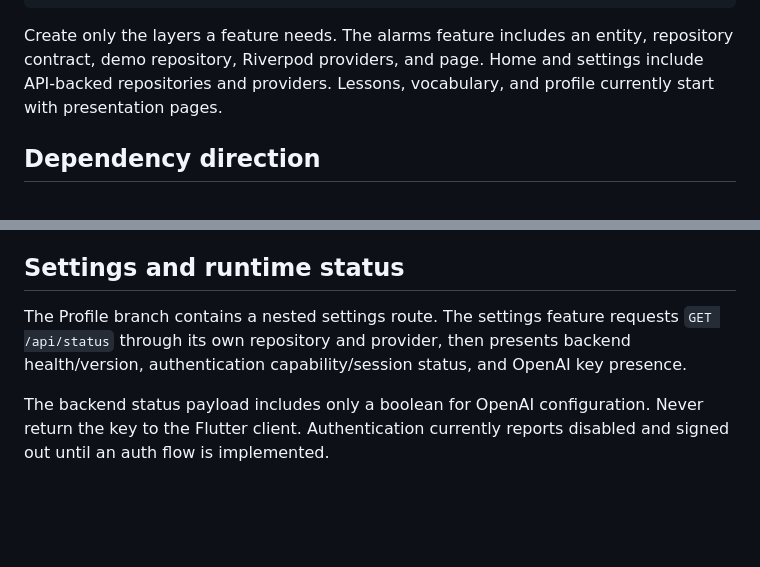
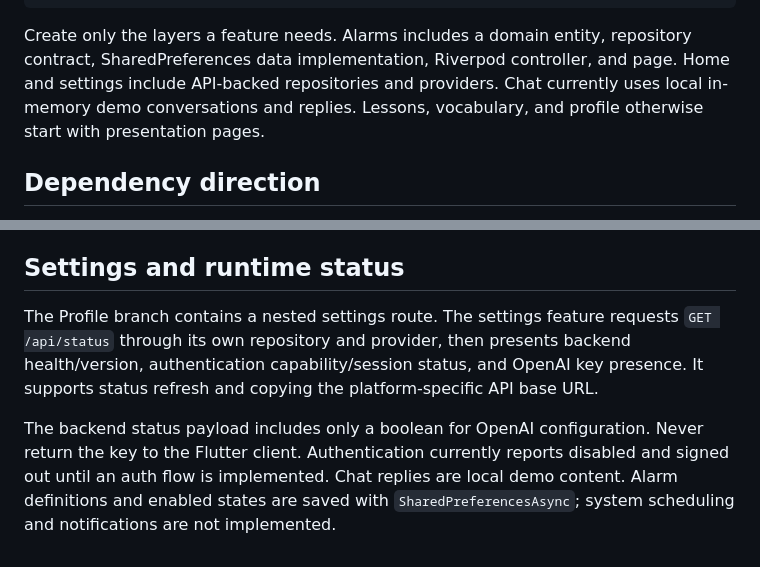
Before and after one commit to kuangbaojsmnns/AI-Alarm-English-Pro, a Markdown page: app/ARCHITECTURE.md, 2 parts joined by grey strips. Drawn GitHub-style; blank space fills up the shorter version.

Commit message:
Document M1.3 feature implementation boundaries

````diff
--- a/app/ARCHITECTURE.md
+++ b/app/ARCHITECTURE.md
@@ -20,7 +20,7 @@ lib/features/<feature>/
     └── widgets/              # Feature-specific UI
 ```
 
-Create only the layers a feature needs. The alarms feature includes an entity, repository contract, demo repository, Riverpod providers, and page. Home and settings include API-backed repositories and providers. Lessons, vocabulary, and profile currently start with presentation pages.
+Create only the layers a feature needs. Alarms includes a domain entity, repository contract, SharedPreferences data implementation, Riverpod controller, and page. Home and settings include API-backed repositories and providers. Chat currently uses local in-memory demo conversations and replies. Lessons, vocabulary, and profile otherwise start with presentation pages.
 
 ## Dependency direction
 
@@ -56,6 +56,6 @@ Use Riverpod providers for shared or asynchronous state. Keep ephemeral form and
 
 ## Settings and runtime status
 
-The Profile branch contains a nested settings route. The settings feature requests `GET /api/status` through its own repository and provider, then presents backend health/version, authentication capability/session status, and OpenAI key presence.
+The Profile branch contains a nested settings route. The settings feature requests `GET /api/status` through its own repository and provider, then presents backend health/version, authentication capability/session status, and OpenAI key presence. It supports status refresh and copying the platform-specific API base URL.
 
-The backend status payload includes only a boolean for OpenAI configuration. Never return the key to the Flutter client. Authentication currently reports disabled and signed out until an auth flow is implemented.
+The backend status payload includes only a boolean for OpenAI configuration. Never return the key to the Flutter client. Authentication currently reports disabled and signed out until an auth flow is implemented. Chat replies are local demo content. Alarm definitions and enabled states are saved with `SharedPreferencesAsync`; system scheduling and notifications are not implemented.
````
